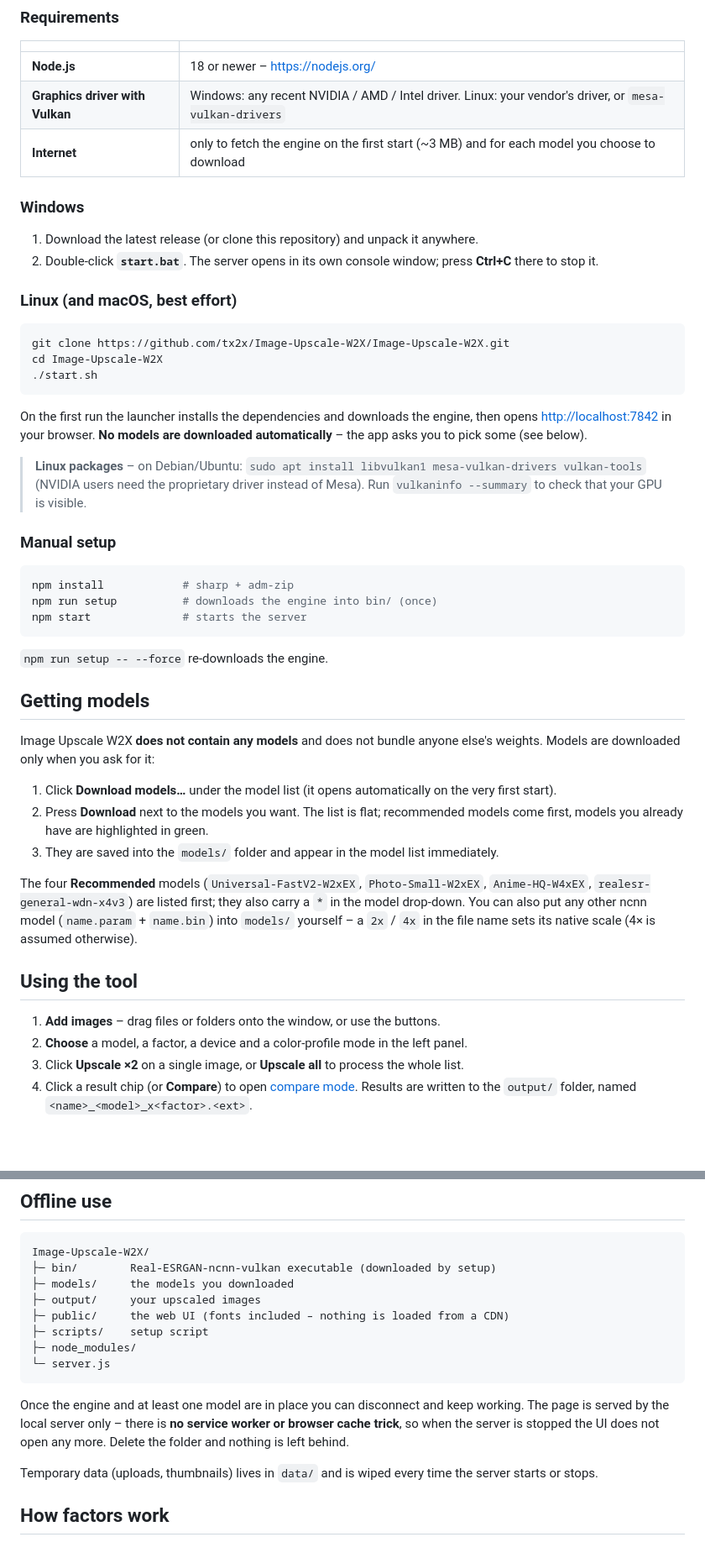
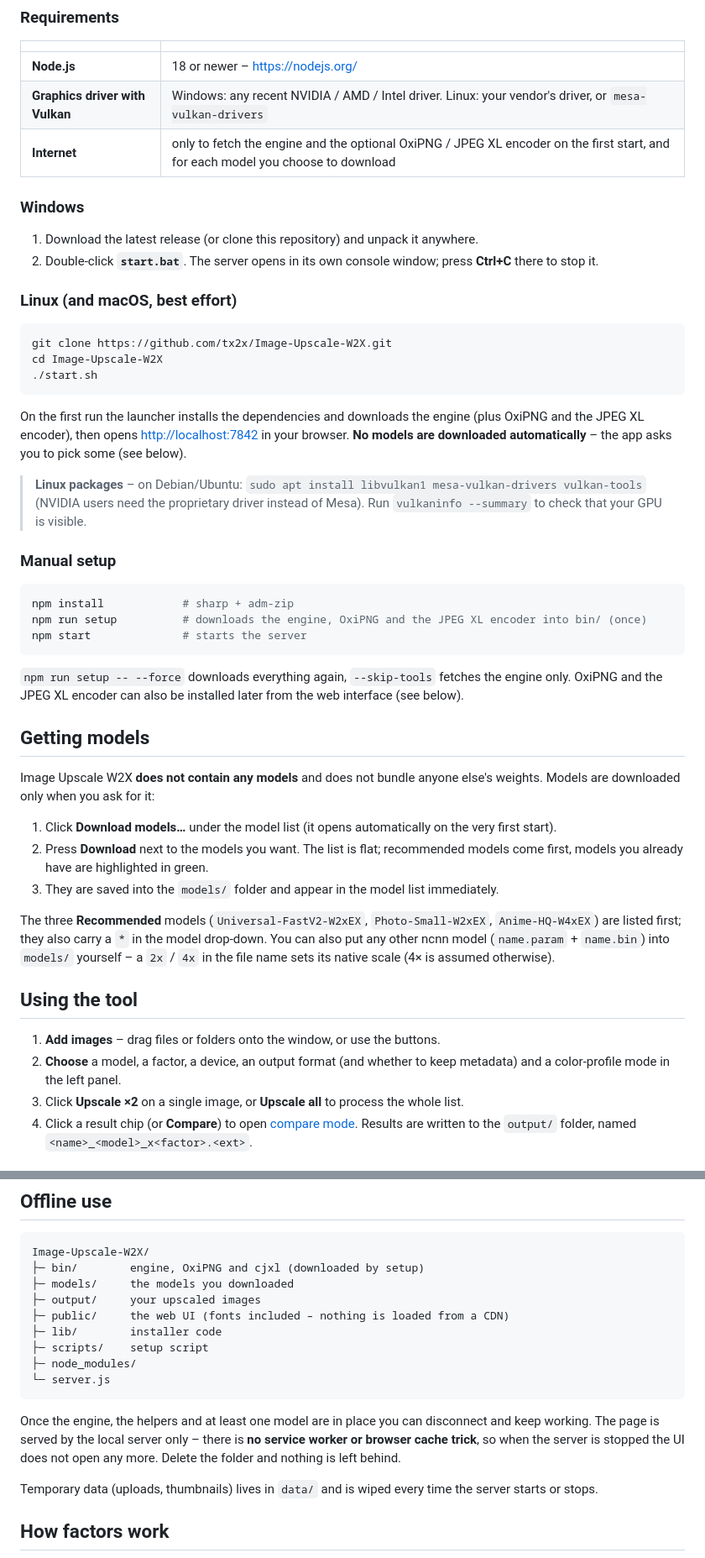
Before and after one commit to tx2x/Image-Upscale-W2X, a Markdown page: README.md, 2 parts joined by grey strips. Shown at 84% size. GitHub-like rendering; blank space fills up the shorter version.

````diff
--- a/README.md
+++ b/README.md
@@ -40,7 +41,7 @@ Runs on **Windows** and **Linux**, uses your GPU through Vulkan, and never sends
 |---|---|
 | **Node.js** | 18 or newer – <https://nodejs.org/> |
 | **Graphics driver with Vulkan** | Windows: any recent NVIDIA / AMD / Intel driver. Linux: your vendor's driver, or `mesa-vulkan-drivers` |
-| **Internet** | only to fetch the engine on the first start (~3 MB) and for each model you choose to download |
+| **Internet** | only to fetch the engine and the optional OxiPNG / JPEG XL encoder on the first start, and for each model you choose to download |
 
 ### Windows
 
@@ -50,12 +51,12 @@ Runs on **Windows** and **Linux**, uses your GPU through Vulkan, and never sends
 ### Linux (and macOS, best effort)
 
 ```bash
-git clone https://github.com/tx2x/Image-Upscale-W2X/Image-Upscale-W2X.git
+git clone https://github.com/tx2x/Image-Upscale-W2X.git
 cd Image-Upscale-W2X
 ./start.sh
 ```
 
-On the first run the launcher installs the dependencies and downloads the engine, then opens
+On the first run the launcher installs the dependencies and downloads the engine (plus OxiPNG and the JPEG XL encoder), then opens
 <http://localhost:7842> in your browser. **No models are downloaded automatically** – the app asks you to pick some (see below).
 
 > **Linux packages** – on Debian/Ubuntu: `sudo apt install libvulkan1 mesa-vulkan-drivers vulkan-tools`
@@ -65,11 +66,11 @@ On the first run the launcher installs the dependencies and downloads the engine
 
 ```bash
 npm install            # sharp + adm-zip
-npm run setup          # downloads the engine into bin/ (once)
+npm run setup          # downloads the engine, OxiPNG and the JPEG XL encoder into bin/ (once)
 npm start              # starts the server
 ```
 
-`npm run setup -- --force` re-downloads the engine.
+`npm run setup -- --force` downloads everything again, `--skip-tools` fetches the engine only. OxiPNG and the JPEG XL encoder can also be installed later from the web interface (see below).
 
 ## Getting models
 
@@ -79,12 +80,12 @@ Image Upscale W2X **does not contain any models** and does not bundle anyone els
 2. Press **Download** next to the models you want. The list is flat; recommended models come first, models you already have are highlighted in green.
 3. They are saved into the `models/` folder and appear in the model list immediately.
 
-The four **Recommended** models (`Universal-FastV2-W2xEX`, `Photo-Small-W2xEX`, `Anime-HQ-W4xEX`, `realesr-general-wdn-x4v3`) are listed first; they also carry a `*` in the model drop-down. You can also put any other ncnn model (`name.param` + `name.bin`) into `models/` yourself – a `2x` / `4x` in the file name sets its native scale (4× is assumed otherwise).
+The three **Recommended** models (`Universal-FastV2-W2xEX`, `Photo-Small-W2xEX`, `Anime-HQ-W4xEX`) are listed first; they also carry a `*` in the model drop-down. You can also put any other ncnn model (`name.param` + `name.bin`) into `models/` yourself – a `2x` / `4x` in the file name sets its native scale (4× is assumed otherwise).
 
 ## Using the tool
 
 1. **Add images** – drag files or folders onto the window, or use the buttons.
-2. **Choose** a model, a factor, a device and a color-profile mode in the left panel.
+2. **Choose** a model, a factor, a device, an output format (and whether to keep metadata) and a color-profile mode in the left panel.
 3. Click **Upscale ×2** on a single image, or **Upscale all** to process the whole list.
 4. Click a result chip (or **Compare**) to open [compare mode](#compare-mode). Results are written to the `output/` folder, named `<name>_<model>_x<factor>.<ext>`.
 
@@ -159,16 +176,17 @@ The console prints the address to open, e.g. `http://192.168.1.20:7842`. Other o
 
 ```
 Image-Upscale-W2X/
-├─ bin/        Real-ESRGAN-ncnn-vulkan executable (downloaded by setup)
+├─ bin/        engine, OxiPNG and cjxl (downloaded by setup)
 ├─ models/     the models you downloaded
 ├─ output/     your upscaled images
 ├─ public/     the web UI (fonts included – nothing is loaded from a CDN)
+├─ lib/        installer code
 ├─ scripts/    setup script
 ├─ node_modules/
 └─ server.js
 ```
 
-Once the engine and at least one model are in place you can disconnect and keep working. The page is served by the local server only – there is **no service worker or browser cache trick**, so when the server is stopped the UI does not open any more. Delete the folder and nothing is left behind.
+Once the engine, the helpers and at least one model are in place you can disconnect and keep working. The page is served by the local server only – there is **no service worker or browser cache trick**, so when the server is stopped the UI does not open any more. Delete the folder and nothing is left behind.
 
 Temporary data (uploads, thumbnails) lives in `data/` and is wiped every time the server starts or stops.
 
````
Also changed, not shown: other parts of README.md (+24 -4 lines), CHANGELOG.md (+20 -0 lines), RELEASE_NOTES_v1.6.0.md (added, +33 -0 lines), docs/screenshotdark.png (added), 12 other files.
